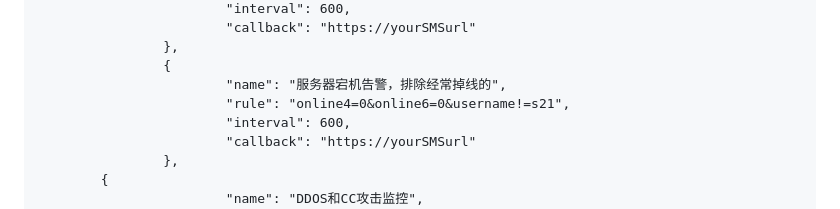
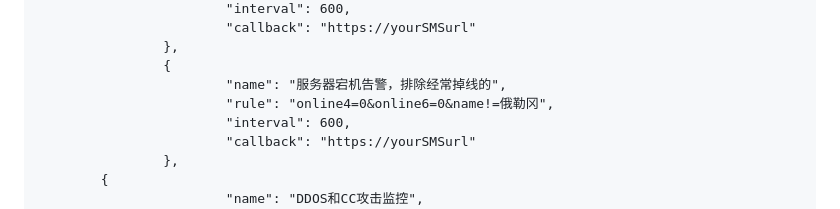
Before and after one commit to cppla/ServerStatus, a Markdown page: README.md, the part around the change. Drawn GitHub-style.

```diff
--- a/README.md
+++ b/README.md
@@ -107,7 +107,7 @@ cd ServerStatus/server && make
                 },
                 {
                         "name": "服务器宕机告警，排除经常掉线的",
-                        "rule": "online4=0&online6=0&username!=s21",
+                        "rule": "online4=0&online6=0&name!=俄勒冈",
                         "interval": 600,
                         "callback": "https://yourSMSurl"
                 },
```
